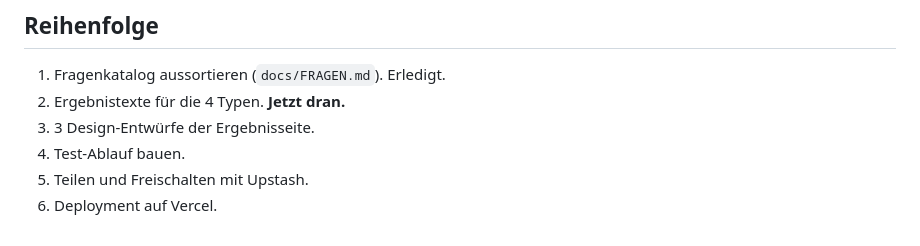
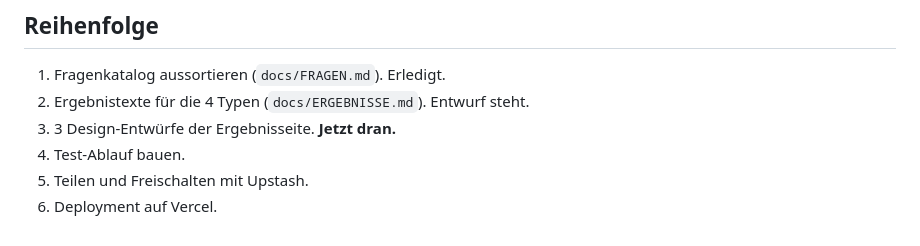
Before and after one commit to neinkob12/holy, a Markdown page: docs/KONZEPT.md, the part around the change. Rendered like a GitHub page.

Commit message:
Ergebnistexte für die 4 Typen
Co-Authored-By: Claude Opus 5.5 <noreply@anthropic.com>
Claude-Session: https://claude.ai/code/session_01LvQtvjG9vxwuJUyk8Xzk8E

```diff
--- a/docs/KONZEPT.md
+++ b/docs/KONZEPT.md
@@ -50,8 +50,8 @@ Gerät erkennen: zufällige Geräte-ID im Browser-Speicher. Eigener Link auf eig
 ## Reihenfolge
 
 1. Fragenkatalog aussortieren (`docs/FRAGEN.md`). Erledigt.
-2. Ergebnistexte für die 4 Typen. **Jetzt dran.**
-3. 3 Design-Entwürfe der Ergebnisseite.
+2. Ergebnistexte für die 4 Typen (`docs/ERGEBNISSE.md`). Entwurf steht.
+3. 3 Design-Entwürfe der Ergebnisseite. **Jetzt dran.**
 4. Test-Ablauf bauen.
 5. Teilen und Freischalten mit Upstash.
 6. Deployment auf Vercel.
```
Also changed, not shown: docs/ERGEBNISSE.md (added, +43 -0 lines).
